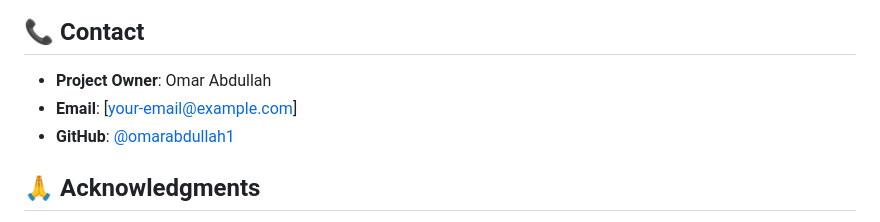
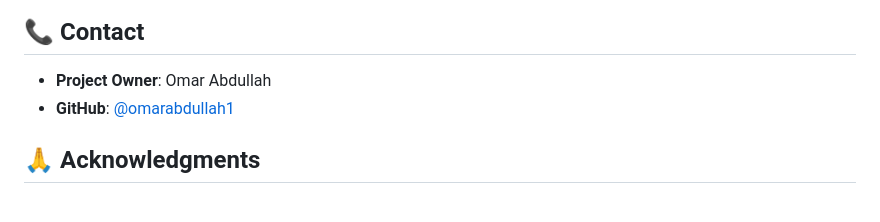
Before and after one commit to omarabdullah1/wardaya, a Markdown page: README.md, the part around the change. Rendered like a GitHub page.

Commit message:
Remove placeholder email from README
Removed placeholder email from contact section.

```diff
--- a/README.md
+++ b/README.md
@@ -161,7 +161,6 @@ This project is licensed under the MIT License - see the [LICENSE](LICENSE) file
 ## 📞 Contact
 
 - **Project Owner**: Omar Abdullah
-- **Email**: [your-email@example.com]
 - **GitHub**: [@omarabdullah1](https://github.com/omarabdullah1)
 
 ## 🙏 Acknowledgments
```
